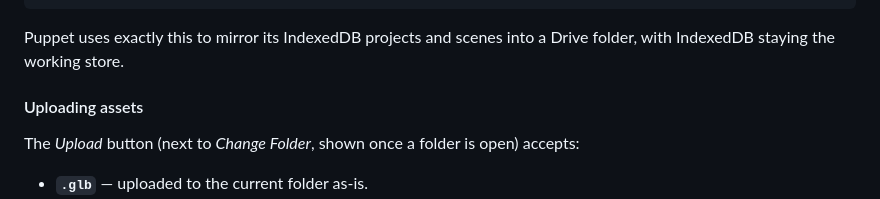
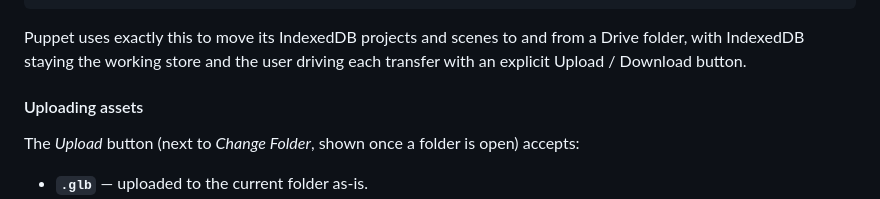
Before and after one commit to liamlangli/ui, a Markdown page: README.md, the part around the change. Drawn GitHub-style.

Commit message:
use upload and download.

````diff
--- a/README.md
+++ b/README.md
@@ -654,8 +654,9 @@ if (root) {
 }
 ```
 
-Puppet uses exactly this to mirror its IndexedDB projects and scenes into a
-Drive folder, with IndexedDB staying the working store.
+Puppet uses exactly this to move its IndexedDB projects and scenes to and from
+a Drive folder, with IndexedDB staying the working store and the user driving
+each transfer with an explicit Upload / Download button.
 
 #### Uploading assets
 
````
